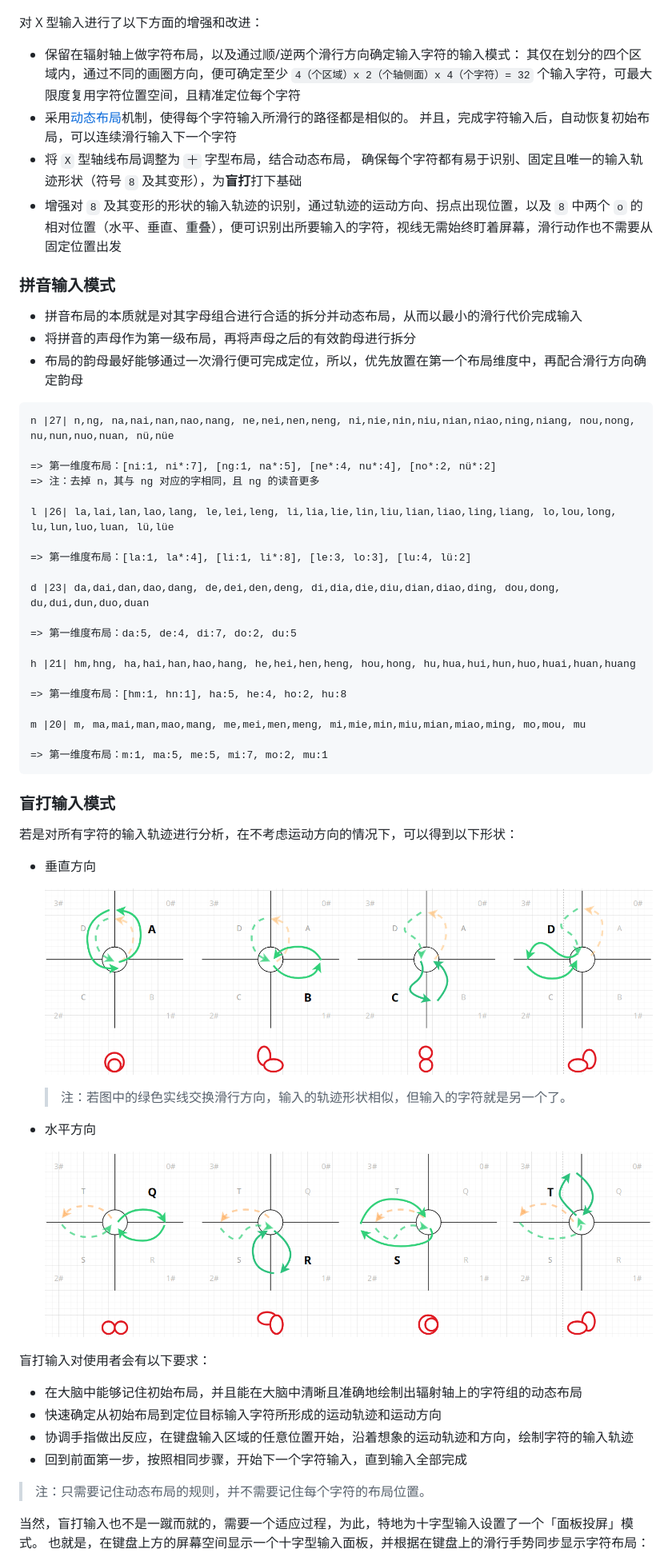
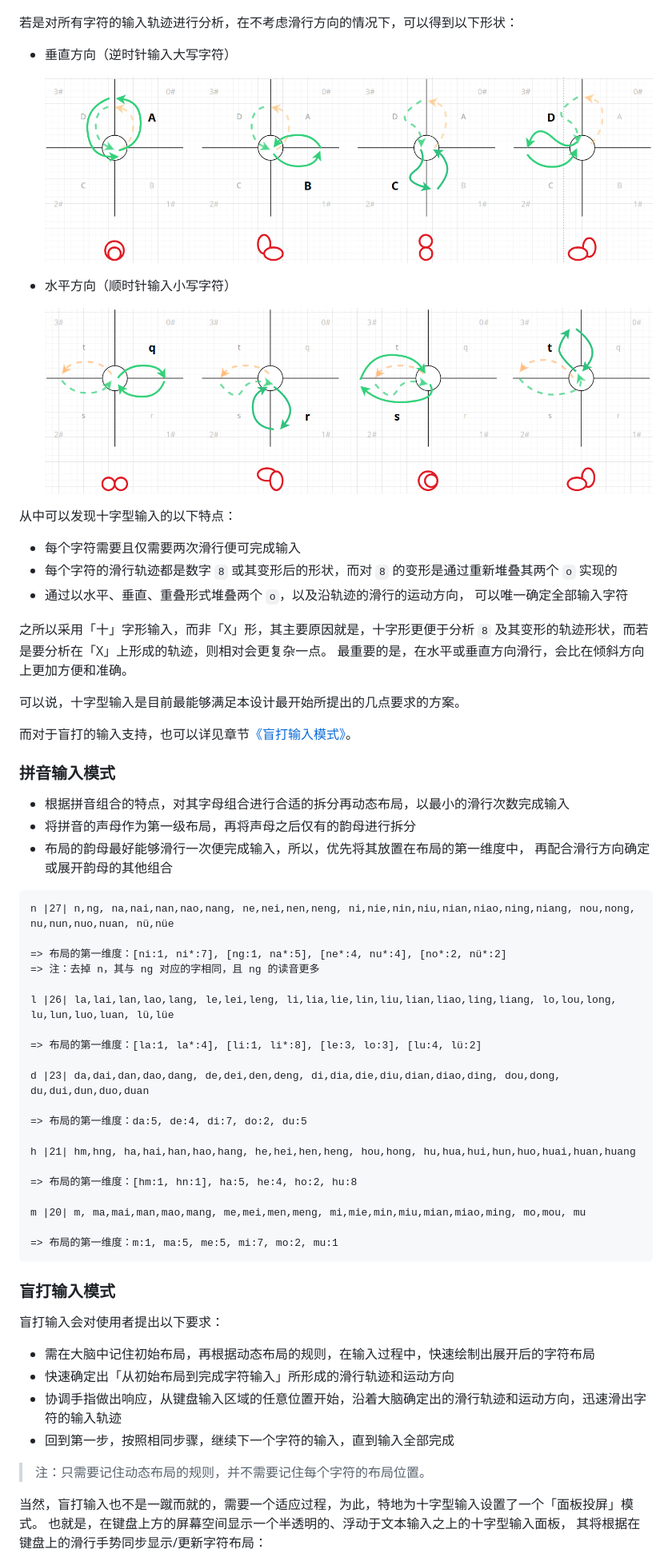
Before and after one commit to crazydan-studio/kuaizi-ime, a Markdown page: docs/design/cross-mode.md, the part around the change printed below. Shown: that part at 80% size. GitHub-like rendering; pictures changed too: docs/design/cross-mode/30-lantin-movement-shape-horizontal.png.

Commit message:
Docs: 更新《十字型输入的交互设计》

````diff
--- a/docs/design/cross-mode.md
+++ b/docs/design/cross-mode.md
@@ -154,71 +154,76 @@ https://github.com/user-attachments/assets/3b5f2503-4852-4678-acd8-6f599eb523cd
 
 ![](./cross-mode/20-lantin-input-another.png)
 
-对 X 型输入进行了以下方面的增强和改进：
+若是对所有字符的输入轨迹进行分析，在不考虑滑行方向的情况下，可以得到以下形状：
 
-- 保留在辐射轴上做字符布局，以及通过顺/逆两个滑行方向确定输入字符的输入模式：
-  其仅在划分的四个区域内，通过不同的画圈方向，便可确定至少 `4（个区域）x 2（个轴侧面）x 4（个字符）= 32`
-  个输入字符，可最大限度复用字符位置空间，且精准定位每个字符
-- 采用[动态布局](#拉丁字符输入模式)机制，使得每个字符输入所滑行的路径都是相似的。
-  并且，完成字符输入后，自动恢复初始布局，可以连续滑行输入下一个字符
-- 将 `X` 型轴线布局调整为 `十` 字型布局，结合动态布局，
-  确保每个字符都有易于识别、固定且唯一的输入轨迹形状（符号 `8` 及其变形），为**盲打**打下基础
-- 增强对 `8` 及其变形的形状的输入轨迹的识别，通过轨迹的运动方向、拐点出现位置，以及 `8` 中两个 `o`
-  的相对位置（水平、垂直、重叠），便可识别出所要输入的字符，视线无需始终盯着屏幕，滑行动作也不需要从固定位置出发
+- 垂直方向（逆时针输入大写字符）
+
+  ![](./cross-mode/30-lantin-movement-shape-vertical.png)
+
+- 水平方向（顺时针输入小写字符）
+
+  ![](./cross-mode/30-lantin-movement-shape-horizontal.png)
+
+从中可以发现十字型输入的以下特点：
+
+- 每个字符需要且仅需要两次滑行便可完成输入
+- 每个字符的滑行轨迹都是数字 `8` 或其变形后的形状，而对 `8`
+  的变形是通过重新堆叠其两个 `o` 实现的
+- 通过以水平、垂直、重叠形式堆叠两个 `o`，以及沿轨迹的滑行的运动方向，
+  可以唯一确定全部输入字符
+
+之所以采用「十」字形输入，而非「X」形，其主要原因就是，十字形更便于分析
+`8` 及其变形的轨迹形状，而若是要分析在「X」上形成的轨迹，则相对会更复杂一点。
+最重要的是，在水平或垂直方向滑行，会比在倾斜方向上更加方便和准确。
+
+可以说，十字型输入是目前最能够满足本设计最开始所提出的几点要求的方案。
+
+而对于盲打的输入支持，也可以详见章节[《盲打输入模式》](#盲打输入模式)。
 
 ### 拼音输入模式
 
-- 拼音布局的本质就是对其字母组合进行合适的拆分并动态布局，从而以最小的滑行代价完成输入
-- 将拼音的声母作为第一级布局，再将声母之后的有效韵母进行拆分
-- 布局的韵母最好能够通过一次滑行便可完成定位，所以，优先放置在第一个布局维度中，再配合滑行方向确定韵母
+- 根据拼音组合的特点，对其字母组合进行合适的拆分再动态布局，以最小的滑行次数完成输入
+- 将拼音的声母作为第一级布局，再将声母之后仅有的韵母进行拆分
+- 布局的韵母最好能够滑行一次便完成输入，所以，优先将其放置在布局的第一维度中，
+  再配合滑行方向确定或展开韵母的其他组合
 
 ```log
 n |27| n,ng, na,nai,nan,nao,nang, ne,nei,nen,neng, ni,nie,nin,niu,nian,niao,ning,niang, nou,nong, nu,nun,nuo,nuan, nü,nüe
 
-=> 第一维度布局：[ni:1, ni*:7], [ng:1, na*:5], [ne*:4, nu*:4], [no*:2, nü*:2]
+=> 布局的第一维度：[ni:1, ni*:7], [ng:1, na*:5], [ne*:4, nu*:4], [no*:2, nü*:2]
 => 注：去掉 n，其与 ng 对应的字相同，且 ng 的读音更多
 
 l |26| la,lai,lan,lao,lang, le,lei,leng, li,lia,lie,lin,liu,lian,liao,ling,liang, lo,lou,long, lu,lun,luo,luan, lü,lüe
 
-=> 第一维度布局：[la:1, la*:4], [li:1, li*:8], [le:3, lo:3], [lu:4, lü:2]
+=> 布局的第一维度：[la:1, la*:4], [li:1, li*:8], [le:3, lo:3], [lu:4, lü:2]
 
 d |23| da,dai,dan,dao,dang, de,dei,den,deng, di,dia,die,diu,dian,diao,ding, dou,dong, du,dui,dun,duo,duan
 
-=> 第一维度布局：da:5, de:4, di:7, do:2, du:5
+=> 布局的第一维度：da:5, de:4, di:7, do:2, du:5
 
 h |21| hm,hng, ha,hai,han,hao,hang, he,hei,hen,heng, hou,hong, hu,hua,hui,hun,huo,huai,huan,huang
 
-=> 第一维度布局：[hm:1, hn:1], ha:5, he:4, ho:2, hu:8
+=> 布局的第一维度：[hm:1, hn:1], ha:5, he:4, ho:2, hu:8
 
 m |20| m, ma,mai,man,mao,mang, me,mei,men,meng, mi,mie,min,miu,mian,miao,ming, mo,mou, mu
 
-=> 第一维度布局：m:1, ma:5, me:5, mi:7, mo:2, mu:1
+=> 布局的第一维度：m:1, ma:5, me:5, mi:7, mo:2, mu:1
 ```
 
 ### 盲打输入模式
 
-若是对所有字符的输入轨迹进行分析，在不考虑运动方向的情况下，可以得到以下形状：
+盲打输入会对使用者提出以下要求：
 
-- 垂直方向
-
-  ![](./cross-mode/30-lantin-movement-shape-vertical.png)
-
-    > 注：若图中的绿色实线交换滑行方向，输入的轨迹形状相似，但输入的字符就是另一个了。
-- 水平方向
-
-  ![](./cross-mode/30-lantin-movement-shape-horizontal.png)
-
-盲打输入对使用者会有以下要求：
-
-- 在大脑中能够记住初始布局，并且能在大脑中清晰且准确地绘制出辐射轴上的字符组的动态布局
-- 快速确定从初始布局到定位目标输入字符所形成的运动轨迹和运动方向
-- 协调手指做出反应，在键盘输入区域的任意位置开始，沿着想象的运动轨迹和方向，绘制字符的输入轨迹
-- 回到前面第一步，按照相同步骤，开始下一个字符输入，直到输入全部完成
+- 需在大脑中记住初始布局，再根据动态布局的规则，在输入过程中，快速绘制出展开后的字符布局
+- 快速确定出「从初始布局到完成字符输入」所形成的滑行轨迹和运动方向
+- 协调手指做出响应，从键盘输入区域的任意位置开始，沿着大脑确定出的滑行轨迹和运动方向，迅速滑出字符的输入轨迹
+- 回到第一步，按照相同步骤，继续下一个字符的输入，直到输入全部完成
 
 > 注：只需要记住动态布局的规则，并不需要记住每个字符的布局位置。
 
 当然，盲打输入也不是一蹴而就的，需要一个适应过程，为此，特地为十字型输入设置了一个「面板投屏」模式。
-也就是，在键盘上方的屏幕空间显示一个十字型输入面板，并根据在键盘上的滑行手势同步显示字符布局：
+也就是，在键盘上方的屏幕空间显示一个半透明的、浮动于文本输入之上的十字型输入面板，
+其将根据在键盘上的滑行手势同步显示/更新字符布局：
 
 ![](./cross-mode/40-full-screen-input.png)
 
````
Also changed, not shown: other parts of docs/design/cross-mode.md (+5 -3 lines).
